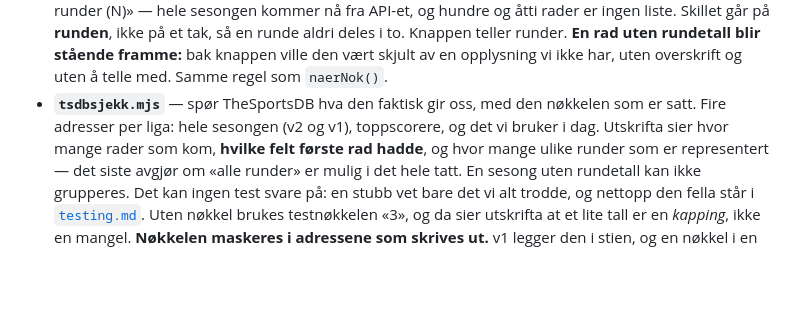
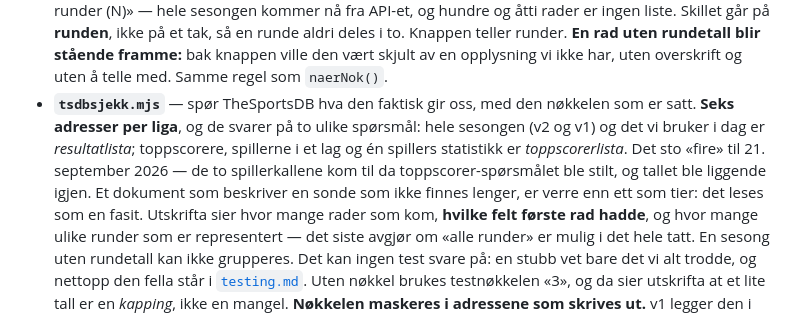
Before and after one commit to runevangen/sb, a Markdown page: docs/modulene.md, the part around the change. Drawn GitHub-style; blank space fills up the shorter version.

```diff
--- a/docs/modulene.md
+++ b/docs/modulene.md
@@ -822,8 +822,13 @@ spørsmål kode ikke kan svare på alene.
   skjult av en opplysning vi ikke har, uten overskrift og uten å telle med.
   Samme regel som `naerNok()`.
 - **`tsdbsjekk.mjs`** — spør TheSportsDB hva den faktisk gir oss, med den
-  nøkkelen som er satt. Fire adresser per liga: hele sesongen (v2 og v1),
-  toppscorere, og det vi bruker i dag. Utskrifta sier hvor mange rader som
+  nøkkelen som er satt. **Seks adresser per liga**, og de svarer på to
+  ulike spørsmål: hele sesongen (v2 og v1) og det vi bruker i dag er
+  *resultatlista*; toppscorere, spillerne i et lag og én spillers
+  statistikk er *toppscorerlista*. Det sto «fire» til 21. september 2026
+  — de to spillerkallene kom til da toppscorer-spørsmålet ble stilt, og
+  tallet ble liggende igjen. Et dokument som beskriver en sonde som ikke
+  finnes lenger, er verre enn ett som tier: det leses som en fasit. Utskrifta sier hvor mange rader som
   kom, **hvilke felt første rad hadde**, og hvor mange ulike runder som er
   representert — det siste avgjør om «alle runder» er mulig i det hele
   tatt. En sesong uten rundetall kan ikke grupperes.
```
Also changed, not shown: docs/nokler-og-tokens.md (+42 -0 lines).
